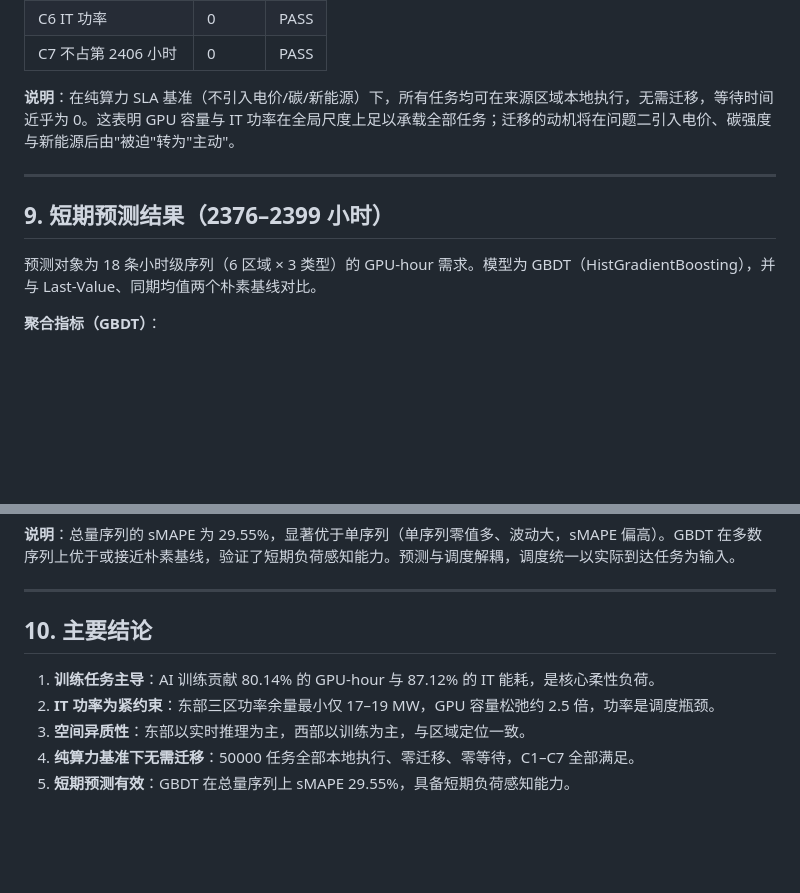
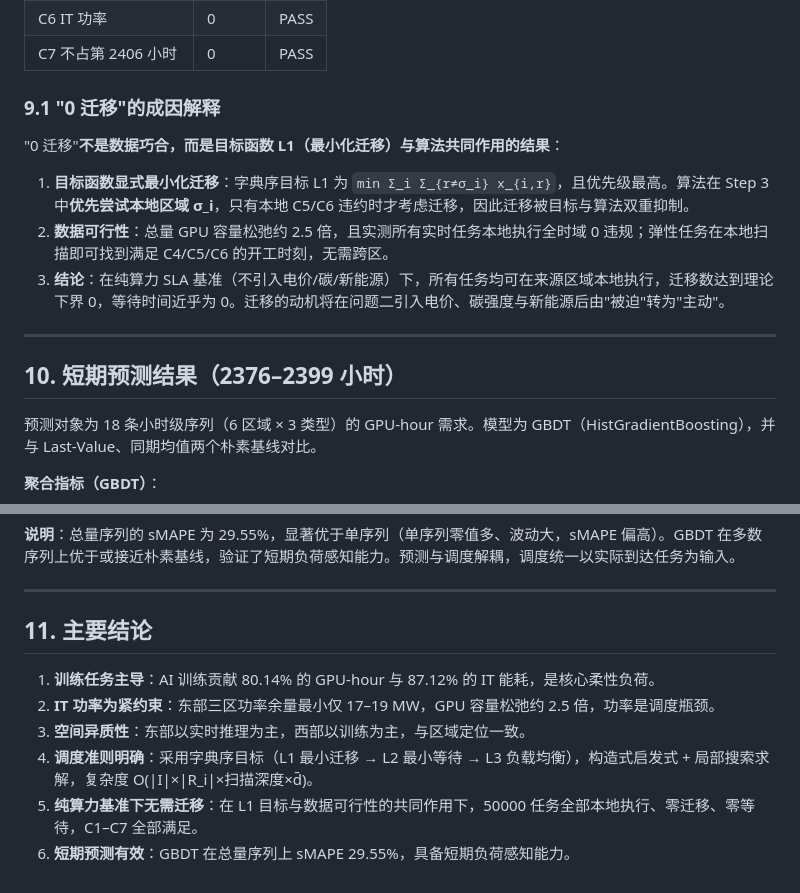
Before and after one commit to morozov130300/2026ModelingTraining, a Markdown page: t1/分析报告.md, 2 parts joined by grey strips. Rendered like a GitHub page; blank space fills up the shorter version.

```diff
--- a/t1/分析报告.md
+++ b/t1/分析报告.md
@@ -119,11 +182,17 @@
 | C6 IT 功率 | 0 | PASS |
 | C7 不占第 2406 小时 | 0 | PASS |
 
-**说明**：在纯算力 SLA 基准（不引入电价/碳/新能源）下，所有任务均可在来源区域本地执行，无需迁移，等待时间近乎为 0。这表明 GPU 容量与 IT 功率在全局尺度上足以承载全部任务；迁移的动机将在问题二引入电价、碳强度与新能源后由"被迫"转为"主动"。
+### 9.1 "0 迁移"的成因解释
+
+"0 迁移"**不是数据巧合，而是目标函数 L1（最小化迁移）与算法共同作用的结果**：
+
+1. **目标函数显式最小化迁移**：字典序目标 L1 为 `min Σ_i Σ_{r≠σ_i} x_{i,r}`，且优先级最高。算法在 Step 3 中**优先尝试本地区域 σ_i**，只有本地 C5/C6 违约时才考虑迁移，因此迁移被目标与算法双重抑制。
+2. **数据可行性**：总量 GPU 容量松弛约 2.5 倍，且实测所有实时任务本地执行全时域 0 违规；弹性任务在本地扫描即可找到满足 C4/C5/C6 的开工时刻，无需跨区。
+3. **结论**：在纯算力 SLA 基准（不引入电价/碳/新能源）下，所有任务均可在来源区域本地执行，迁移数达到理论下界 0，等待时间近乎为 0。迁移的动机将在问题二引入电价、碳强度与新能源后由"被迫"转为"主动"。
 
 ---
 
-## 9. 短期预测结果（2376–2399 小时）
+## 10. 短期预测结果（2376–2399 小时）
 
 预测对象为 18 条小时级序列（6 区域 × 3 类型）的 GPU-hour 需求。模型为 GBDT（HistGradientBoosting），并与 Last-Value、同期均值两个朴素基线对比。
 
@@ -143,10 +212,11 @@
 
 ---
 
-## 10. 主要结论
+## 11. 主要结论
 
 1. **训练任务主导**：AI 训练贡献 80.14% 的 GPU-hour 与 87.12% 的 IT 能耗，是核心柔性负荷。
 2. **IT 功率为紧约束**：东部三区功率余量最小仅 17–19 MW，GPU 容量松弛约 2.5 倍，功率是调度瓶颈。
 3. **空间异质性**：东部以实时推理为主，西部以训练为主，与区域定位一致。
-4. **纯算力基准下无需迁移**：50000 任务全部本地执行、零迁移、零等待，C1–C7 全部满足。
-5. **短期预测有效**：GBDT 在总量序列上 sMAPE 29.55%，具备短期负荷感知能力。
+4. **调度准则明确**：采用字典序目标（L1 最小迁移 → L2 最小等待 → L3 负载均衡），构造式启发式 + 局部搜索求解，复杂度 O(|I|×|R_i|×扫描深度×d̄)。
+5. **纯算力基准下无需迁移**：在 L1 目标与数据可行性的共同作用下，50000 任务全部本地执行、零迁移、零等待，C1–C7 全部满足。
+6. **短期预测有效**：GBDT 在总量序列上 sMAPE 29.55%，具备短期负荷感知能力。
```
Also changed, not shown: other parts of t1/分析报告.md (+64 -1 lines).
